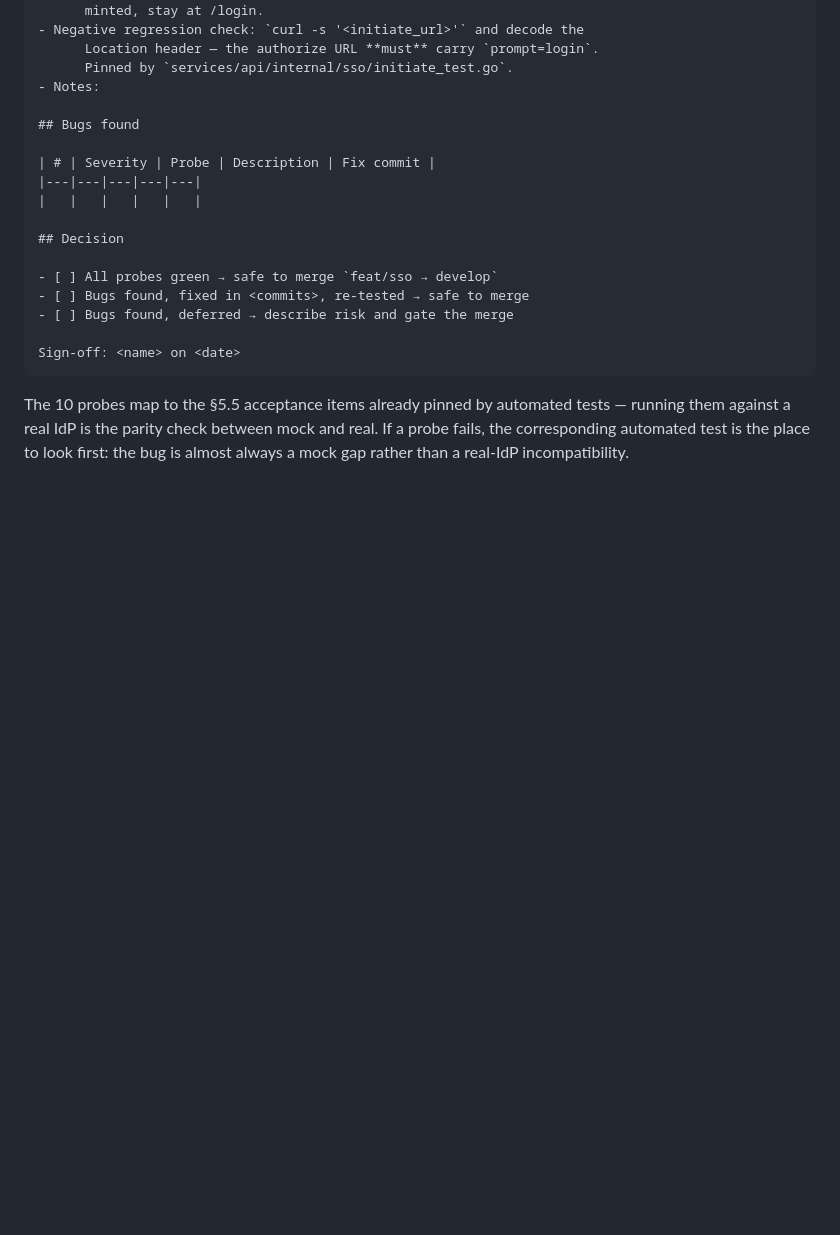
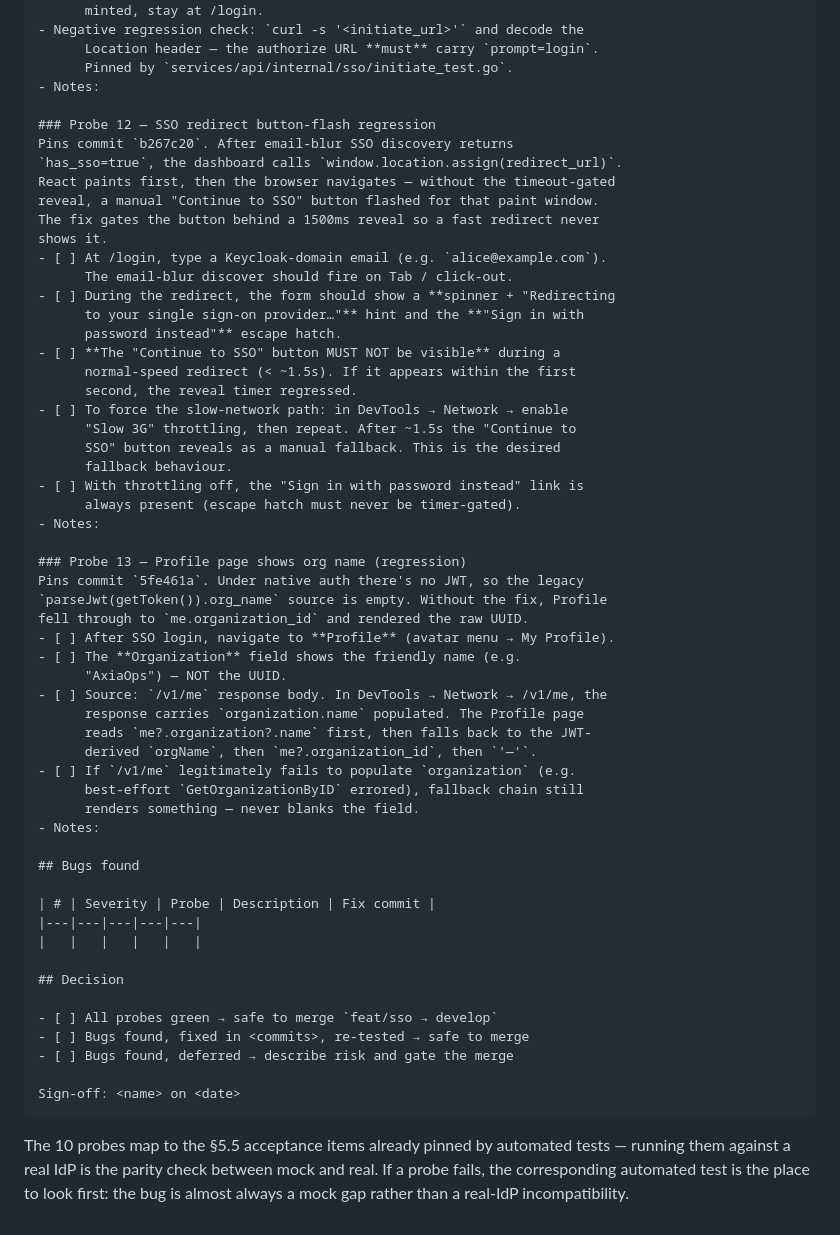
Before and after one commit to ahmd-soliman/axiaops, a Markdown page: docs/sso-local-keycloak.md, the part around the change. Drawn GitHub-style; blank space fills up the shorter version.

```diff
--- a/docs/sso-local-keycloak.md
+++ b/docs/sso-local-keycloak.md
@@ -345,6 +345,45 @@ silently re-auths as whoever still owns the Keycloak realm cookie.
       Pinned by `services/api/internal/sso/initiate_test.go`.
 - Notes:
 
+### Probe 12 — SSO redirect button-flash regression
+Pins commit `b267c20`. After email-blur SSO discovery returns
+`has_sso=true`, the dashboard calls `window.location.assign(redirect_url)`.
+React paints first, then the browser navigates — without the timeout-gated
+reveal, a manual "Continue to SSO" button flashed for that paint window.
+The fix gates the button behind a 1500ms reveal so a fast redirect never
+shows it.
+- [ ] At /login, type a Keycloak-domain email (e.g. `alice@example.com`).
+      The email-blur discover should fire on Tab / click-out.
+- [ ] During the redirect, the form should show a **spinner + "Redirecting
+      to your single sign-on provider…"** hint and the **"Sign in with
+      password instead"** escape hatch.
+- [ ] **The "Continue to SSO" button MUST NOT be visible** during a
+      normal-speed redirect (< ~1.5s). If it appears within the first
+      second, the reveal timer regressed.
+- [ ] To force the slow-network path: in DevTools → Network → enable
+      "Slow 3G" throttling, then repeat. After ~1.5s the "Continue to
+      SSO" button reveals as a manual fallback. This is the desired
+      fallback behaviour.
+- [ ] With throttling off, the "Sign in with password instead" link is
+      always present (escape hatch must never be timer-gated).
+- Notes:
+
+### Probe 13 — Profile page shows org name (regression)
+Pins commit `5fe461a`. Under native auth there's no JWT, so the legacy
+`parseJwt(getToken()).org_name` source is empty. Without the fix, Profile
+fell through to `me.organization_id` and rendered the raw UUID.
+- [ ] After SSO login, navigate to **Profile** (avatar menu → My Profile).
+- [ ] The **Organization** field shows the friendly name (e.g.
+      "AxiaOps") — NOT the UUID.
+- [ ] Source: `/v1/me` response body. In DevTools → Network → /v1/me, the
+      response carries `organization.name` populated. The Profile page
+      reads `me?.organization?.name` first, then falls back to the JWT-
+      derived `orgName`, then `me?.organization_id`, then `'—'`.
+- [ ] If `/v1/me` legitimately fails to populate `organization` (e.g.
+      best-effort `GetOrganizationByID` errored), fallback chain still
+      renders something — never blanks the field.
+- Notes:
+
 ## Bugs found
 
 | # | Severity | Probe | Description | Fix commit |
```
Also changed, not shown: docs/invitations-manual-test.md (added, +331 -0 lines).
